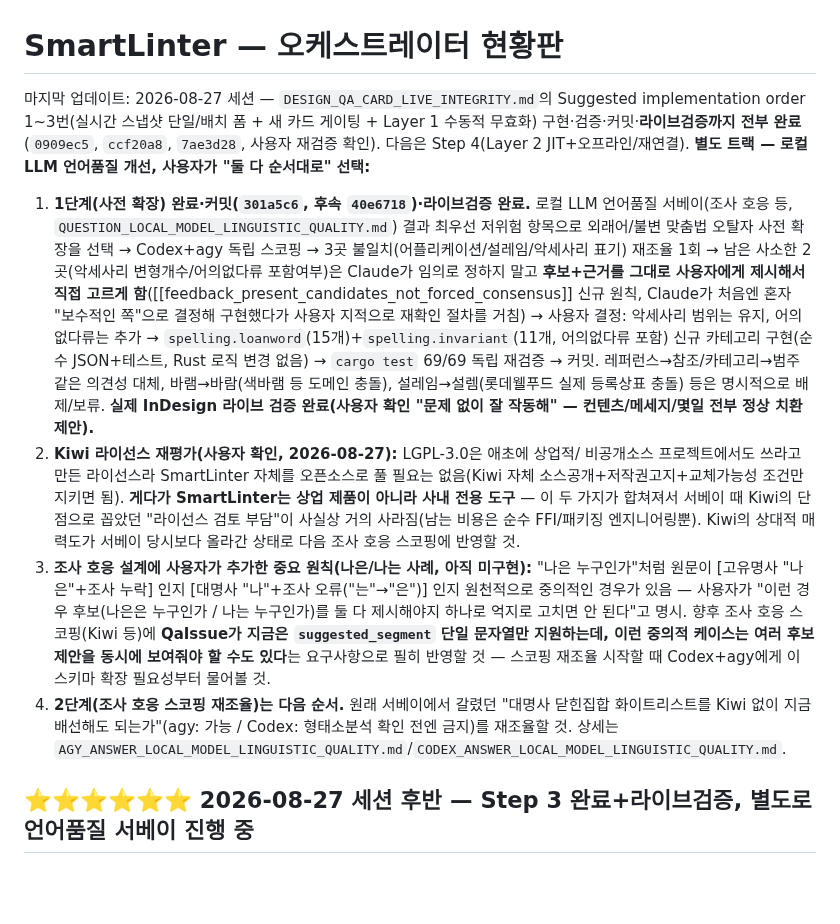
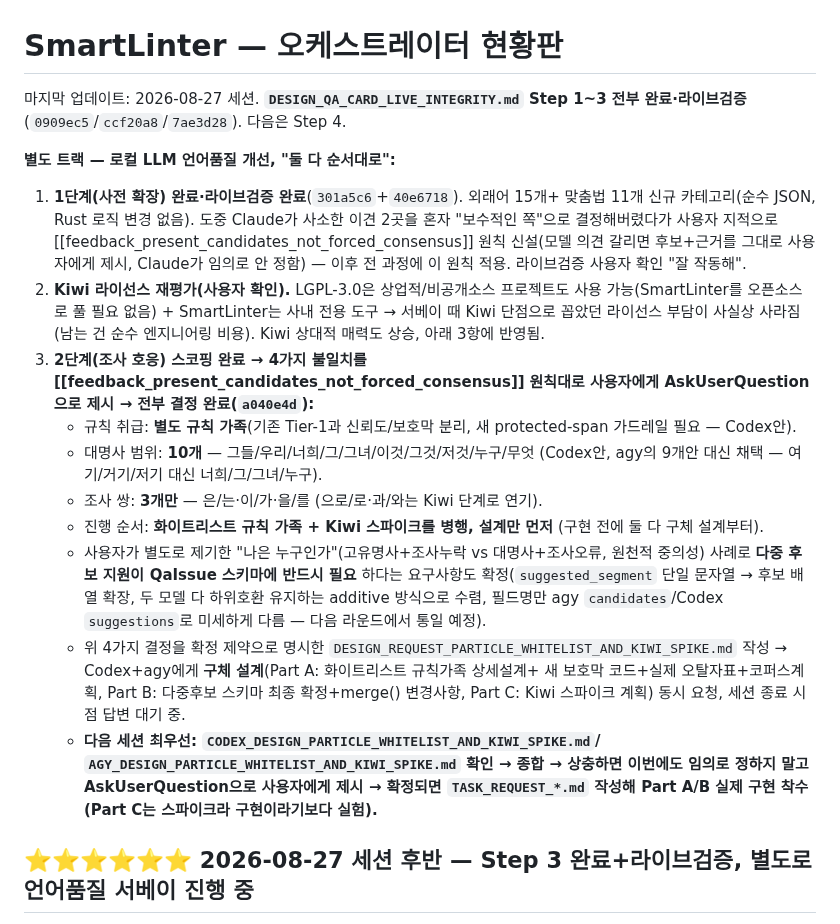
Before and after one commit to gulpe315/smartLinter, a Markdown page: ORCHESTRATOR_STATUS.md, the part around the change. Rendered like a GitHub page; blank space fills up the shorter version.

Commit message:
Clean up handoff top summary after particle-agreement decisions
Co-Authored-By: Claude Sonnet 5 <noreply@anthropic.com>

```diff
--- a/ORCHESTRATOR_STATUS.md
+++ b/ORCHESTRATOR_STATUS.md
@@ -1,45 +1,44 @@
 # SmartLinter — 오케스트레이터 현황판
 
-마지막 업데이트: 2026-08-27 세션 — `DESIGN_QA_CARD_LIVE_INTEGRITY.md`의 Suggested
-implementation order 1~3번(실시간 스냅샷 단일/배치 폼 + 새 카드 게이팅 + Layer 1
-수동적 무효화) 구현·검증·커밋·**라이브검증까지 전부 완료**(`0909ec5`, `ccf20a8`,
-`7ae3d28`, 사용자 재검증 확인). 다음은 Step 4(Layer 2 JIT+오프라인/재연결).
-**별도 트랙 — 로컬 LLM 언어품질 개선, 사용자가 "둘 다 순서대로" 선택:**
-1. **1단계(사전 확장) 완료·커밋(`301a5c6`, 후속 `40e6718`)·라이브검증 완료.**
-   로컬 LLM 언어품질 서베이(조사 호응 등, `QUESTION_LOCAL_MODEL_LINGUISTIC_QUALITY.md`)
-   결과 최우선 저위험 항목으로 외래어/불변 맞춤법 오탈자 사전 확장을 선택 →
-   Codex+agy 독립 스코핑 → 3곳 불일치(어플리케이션/설레임/악세사리 표기)
-   재조율 1회 → 남은 사소한 2곳(악세사리 변형개수/어의없다류 포함여부)은
-   Claude가 임의로 정하지 말고 **후보+근거를 그대로 사용자에게 제시해서 직접
-   고르게 함**([[feedback_present_candidates_not_forced_consensus]] 신규 원칙,
-   Claude가 처음엔 혼자 "보수적인 쪽"으로 결정해 구현했다가 사용자 지적으로
-   재확인 절차를 거침) → 사용자 결정: 악세사리 범위는 유지, 어의없다류는 추가
-   → `spelling.loanword`(15개)+`spelling.invariant`(11개, 어의없다류 포함)
-   신규 카테고리 구현(순수 JSON+테스트, Rust 로직 변경 없음) → `cargo test`
-   69/69 독립 재검증 → 커밋. 레퍼런스→참조/카테고리→범주 같은 의견성 대체,
-   바램→바람(색바램 등 도메인 충돌), 설레임→설렘(롯데웰푸드 실제 등록상표
-   충돌) 등은 명시적으로 배제/보류. **실제 InDesign 라이브 검증 완료(사용자
-   확인 "문제 없이 잘 작동해" — 컨텐츠/메세지/몇일 전부 정상 치환 제안).**
-2. **Kiwi 라이선스 재평가(사용자 확인, 2026-08-27):** LGPL-3.0은 애초에 상업적/
-   비공개소스 프로젝트에서도 쓰라고 만든 라이선스라 SmartLinter 자체를 오픈소스로
-   풀 필요는 없음(Kiwi 자체 소스공개+저작권고지+교체가능성 조건만 지키면 됨).
-   **게다가 SmartLinter는 상업 제품이 아니라 사내 전용 도구** — 이 두 가지가
-   합쳐져서 서베이 때 Kiwi의 단점으로 꼽았던 "라이선스 검토 부담"이 사실상 거의
-   사라짐(남는 비용은 순수 FFI/패키징 엔지니어링뿐). Kiwi의 상대적 매력도가
-   서베이 당시보다 올라간 상태로 다음 조사 호응 스코핑에 반영할 것.
-3. **조사 호응 설계에 사용자가 추가한 중요 원칙(나은/나는 사례, 아직 미구현):**
-   "나은 누구인가"처럼 원문이 [고유명사 "나은"+조사 누락] 인지 [대명사
-   "나"+조사 오류("는"→"은")] 인지 원천적으로 중의적인 경우가 있음 — 사용자가
-   "이런 경우 후보(나은은 누구인가 / 나는 누구인가)를 둘 다 제시해야지 하나로
-   억지로 고치면 안 된다"고 명시. 향후 조사 호응 스코핑(Kiwi 등)에 **QaIssue가
-   지금은 `suggested_segment` 단일 문자열만 지원하는데, 이런 중의적 케이스는
-   여러 후보 제안을 동시에 보여줘야 할 수도 있다**는 요구사항으로 필히 반영할
-   것 — 스코핑 재조율 시작할 때 Codex+agy에게 이 스키마 확장 필요성부터
-   물어볼 것.
-2. **2단계(조사 호응 스코핑 재조율)는 다음 순서.** 원래 서베이에서 갈렸던
-   "대명사 닫힌집합 화이트리스트를 Kiwi 없이 지금 배선해도 되는가"(agy: 가능
-   / Codex: 형태소분석 확인 전엔 금지)를 재조율할 것. 상세는
-   `AGY_ANSWER_LOCAL_MODEL_LINGUISTIC_QUALITY.md`/`CODEX_ANSWER_LOCAL_MODEL_LINGUISTIC_QUALITY.md`.
+마지막 업데이트: 2026-08-27 세션. **`DESIGN_QA_CARD_LIVE_INTEGRITY.md` Step 1~3
+전부 완료·라이브검증**(`0909ec5`/`ccf20a8`/`7ae3d28`). 다음은 Step 4.
+
+**별도 트랙 — 로컬 LLM 언어품질 개선, "둘 다 순서대로":**
+
+1. **1단계(사전 확장) 완료·라이브검증 완료**(`301a5c6`+`40e6718`). 외래어 15개+
+   맞춤법 11개 신규 카테고리(순수 JSON, Rust 로직 변경 없음). 도중 Claude가
+   사소한 이견 2곳을 혼자 "보수적인 쪽"으로 결정해버렸다가 사용자 지적으로
+   [[feedback_present_candidates_not_forced_consensus]] 원칙 신설(모델 의견
+   갈리면 후보+근거를 그대로 사용자에게 제시, Claude가 임의로 안 정함) — 이후
+   전 과정에 이 원칙 적용. 라이브검증 사용자 확인 "잘 작동해".
+2. **Kiwi 라이선스 재평가(사용자 확인).** LGPL-3.0은 상업적/비공개소스 프로젝트도
+   사용 가능(SmartLinter를 오픈소스로 풀 필요 없음) + SmartLinter는 사내 전용
+   도구 → 서베이 때 Kiwi 단점으로 꼽았던 라이선스 부담이 사실상 사라짐(남는 건
+   순수 엔지니어링 비용). Kiwi 상대적 매력도 상승, 아래 3항에 반영됨.
+3. **2단계(조사 호응) 스코핑 완료 → 4가지 불일치를 [[feedback_present_candidates_not_forced_consensus]] 원칙대로 사용자에게 AskUserQuestion으로 제시 → 전부 결정 완료(`a040e4d`):**
+   - 규칙 취급: **별도 규칙 가족**(기존 Tier-1과 신뢰도/보호막 분리, 새
+     protected-span 가드레일 필요 — Codex안).
+   - 대명사 범위: **10개** — 그들/우리/너희/그/그녀/이것/그것/저것/누구/무엇
+     (Codex안, agy의 9개안 대신 채택 — 여기/거기/저기 대신 너희/그/그녀/누구).
+   - 조사 쌍: **3개만** — 은/는·이/가·을/를 (으로/로·과/와는 Kiwi 단계로 연기).
+   - 진행 순서: **화이트리스트 규칙 가족 + Kiwi 스파이크를 병행, 설계만 먼저**
+     (구현 전에 둘 다 구체 설계부터).
+   - 사용자가 별도로 제기한 "나은 누구인가"(고유명사+조사누락 vs 대명사+조사오류,
+     원천적 중의성) 사례로 **다중 후보 지원이 QaIssue 스키마에 반드시 필요**
+     하다는 요구사항도 확정(`suggested_segment` 단일 문자열 → 후보 배열
+     확장, 두 모델 다 하위호환 유지하는 additive 방식으로 수렴, 필드명만
+     agy `candidates`/Codex `suggestions`로 미세하게 다름 — 다음 라운드에서
+     통일 예정).
+   - 위 4가지 결정을 확정 제약으로 명시한 `DESIGN_REQUEST_PARTICLE_WHITELIST_AND_KIWI_SPIKE.md`
+     작성 → Codex+agy에게 **구체 설계**(Part A: 화이트리스트 규칙가족 상세설계+
+     새 보호막 코드+실제 오탈자표+코퍼스계획, Part B: 다중후보 스키마 최종
+     확정+merge() 변경사항, Part C: Kiwi 스파이크 계획) 동시 요청, 세션 종료
+     시점 답변 대기 중.
+   - **다음 세션 최우선: `CODEX_DESIGN_PARTICLE_WHITELIST_AND_KIWI_SPIKE.md`/
+     `AGY_DESIGN_PARTICLE_WHITELIST_AND_KIWI_SPIKE.md` 확인 → 종합 → 상충하면
+     이번에도 임의로 정하지 말고 AskUserQuestion으로 사용자에게 제시 →
+     확정되면 `TASK_REQUEST_*.md` 작성해 Part A/B 실제 구현 착수(Part C는
+     스파이크라 구현이라기보다 실험).**
 
 ## ⭐⭐⭐⭐⭐⭐ 2026-08-27 세션 후반 — Step 3 완료+라이브검증, 별도로 언어품질 서베이 진행 중
 
```
